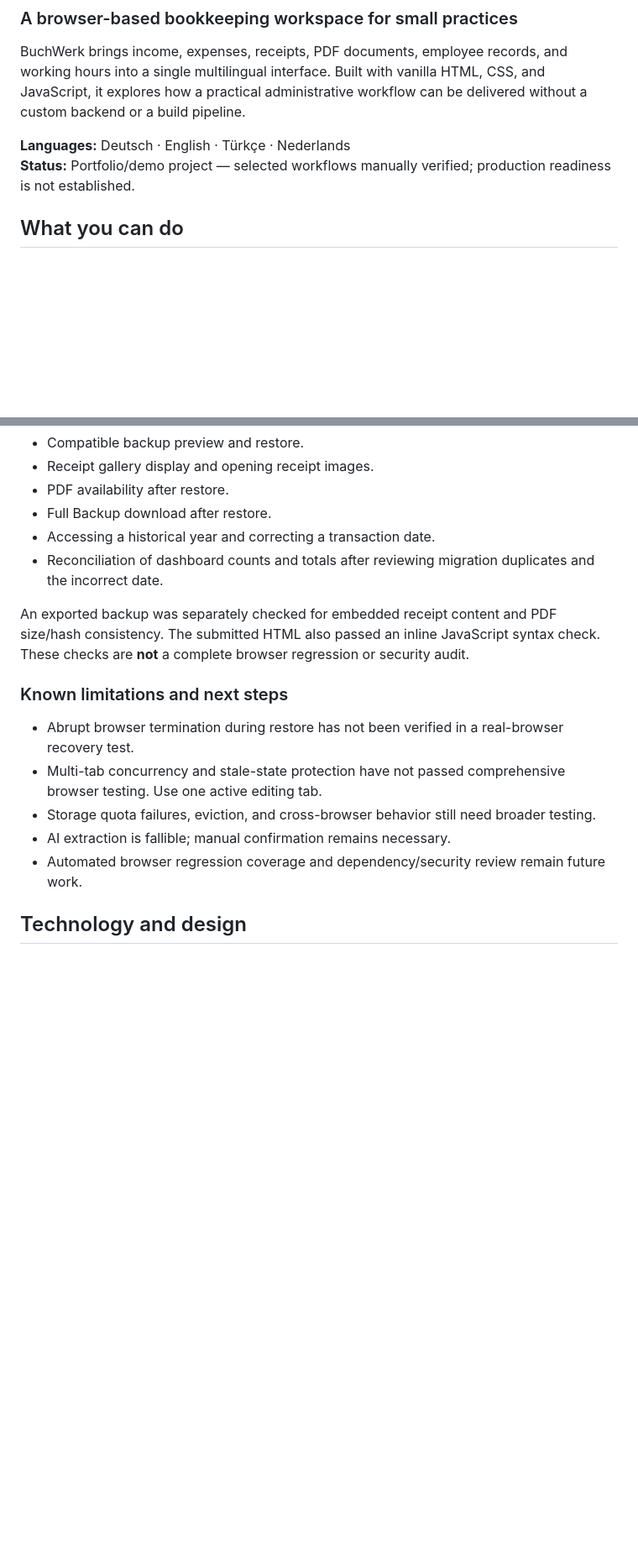
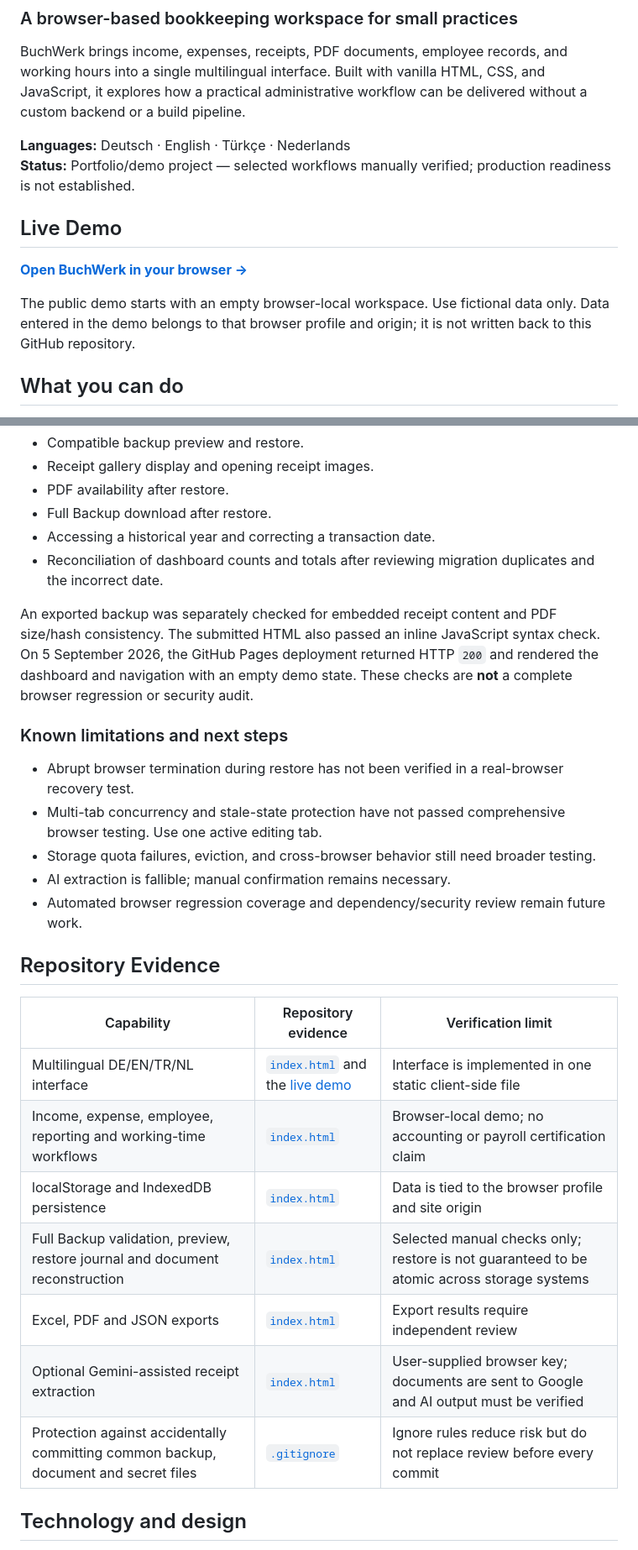
Before and after one commit to hosman1453-cmyk/buchwerk, a Markdown page: README.md, 2 parts joined by grey strips. Shown at 84% size. Drawn GitHub-style; blank space fills up the shorter version.

Commit message:
docs: add live demo and repository evidence

```diff
--- a/README.md
+++ b/README.md
@@ -6,6 +6,12 @@ BuchWerk brings income, expenses, receipts, PDF documents, employee records, and
 
 **Languages:** Deutsch · English · Türkçe · Nederlands
 **Status:** Portfolio/demo project — selected workflows manually verified; production readiness is not established.
+
+## Live Demo
+
+[**Open BuchWerk in your browser →**](https://hosman1453-cmyk.github.io/buchwerk/)
+
+The public demo starts with an empty browser-local workspace. Use fictional data only. Data entered in the demo belongs to that browser profile and origin; it is not written back to this GitHub repository.
 
 ## What you can do
 
@@ -89,7 +95,7 @@ Selected workflows were manually checked by the project owner on localhost durin
 - Accessing a historical year and correcting a transaction date.
 - Reconciliation of dashboard counts and totals after reviewing migration duplicates and the incorrect date.
 
-An exported backup was separately checked for embedded receipt content and PDF size/hash consistency. The submitted HTML also passed an inline JavaScript syntax check. These checks are **not** a complete browser regression or security audit.
+An exported backup was separately checked for embedded receipt content and PDF size/hash consistency. The submitted HTML also passed an inline JavaScript syntax check. On 5 September 2026, the GitHub Pages deployment returned HTTP `200` and rendered the dashboard and navigation with an empty demo state. These checks are **not** a complete browser regression or security audit.
 
 ### Known limitations and next steps
 
@@ -98,6 +104,18 @@ An exported backup was separately checked for embedded receipt content and PDF s
 - Storage quota failures, eviction, and cross-browser behavior still need broader testing.
 - AI extraction is fallible; manual confirmation remains necessary.
 - Automated browser regression coverage and dependency/security review remain future work.
+
+## Repository Evidence
+
+| Capability | Repository evidence | Verification limit |
+| --- | --- | --- |
+| Multilingual DE/EN/TR/NL interface | [`index.html`](index.html) and the [live demo](https://hosman1453-cmyk.github.io/buchwerk/) | Interface is implemented in one static client-side file |
+| Income, expense, employee, reporting and working-time workflows | [`index.html`](index.html) | Browser-local demo; no accounting or payroll certification claim |
+| localStorage and IndexedDB persistence | [`index.html`](index.html) | Data is tied to the browser profile and site origin |
+| Full Backup validation, preview, restore journal and document reconstruction | [`index.html`](index.html) | Selected manual checks only; restore is not guaranteed to be atomic across storage systems |
+| Excel, PDF and JSON exports | [`index.html`](index.html) | Export results require independent review |
+| Optional Gemini-assisted receipt extraction | [`index.html`](index.html) | User-supplied browser key; documents are sent to Google and AI output must be verified |
+| Protection against accidentally committing common backup, document and secret files | [`.gitignore`](.gitignore) | Ignore rules reduce risk but do not replace review before every commit |
 
 ## Technology and design
 
```
